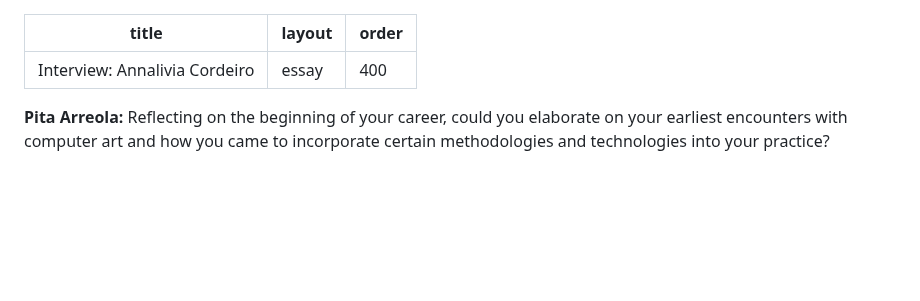
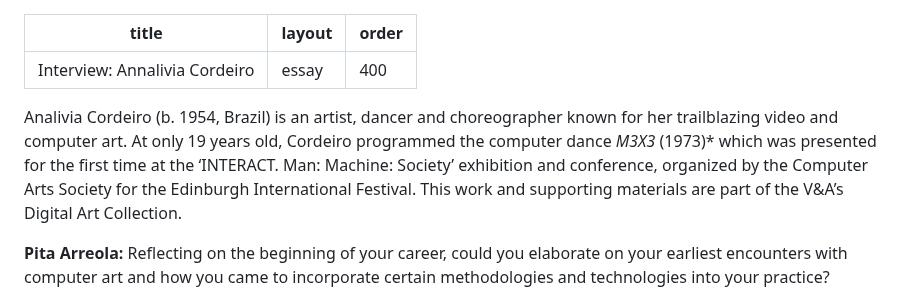
Before and after one commit to vanda/vam-publications-hubs-nodes-and-networks, a Markdown page: content/markdown/interview-annalivia-cordeiro.md, the part around the change. GitHub-like rendering; blank space fills up the shorter version.

```diff
--- a/content/markdown/interview-annalivia-cordeiro.md
+++ b/content/markdown/interview-annalivia-cordeiro.md
@@ -3,6 +3,8 @@ title: "Interview: Annalivia Cordeiro"
 layout: essay
 order: 400
 ---
+
+Analivia Cordeiro (b. 1954, Brazil) is an artist, dancer and choreographer known for her trailblazing video and computer art. At only 19 years old, Cordeiro programmed the computer dance *M3X3* (1973)* which was presented for the first time at the ‘INTERACT. Man: Machine: Society’ exhibition and conference, organized by the Computer Arts Society for the Edinburgh International Festival. This work and supporting materials are part of the V&A’s Digital Art Collection.
 
 **Pita Arreola:** Reflecting on the beginning of your career, could you elaborate on your earliest encounters with computer art and how you came to incorporate certain methodologies and technologies into your practice?
 
```
